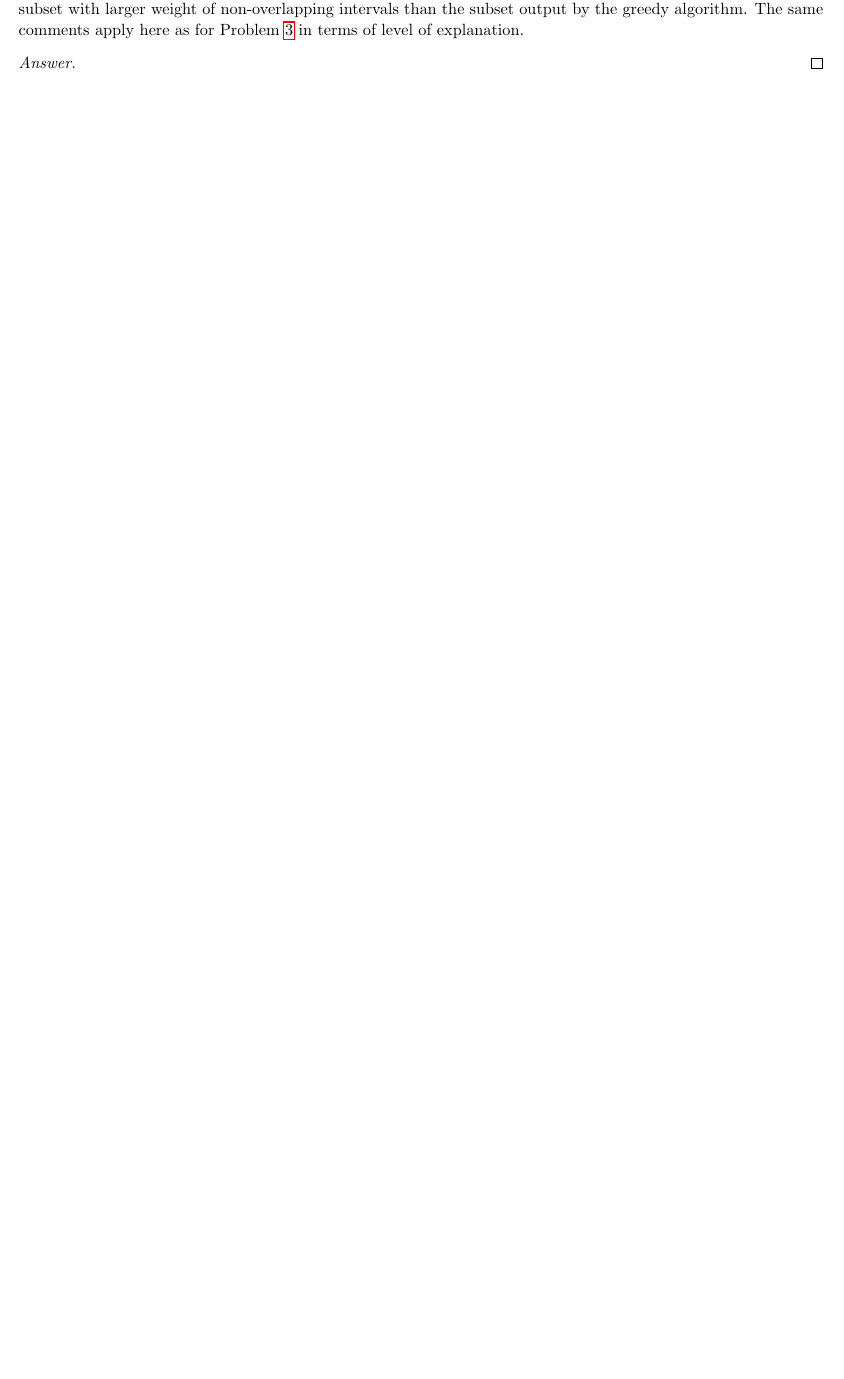
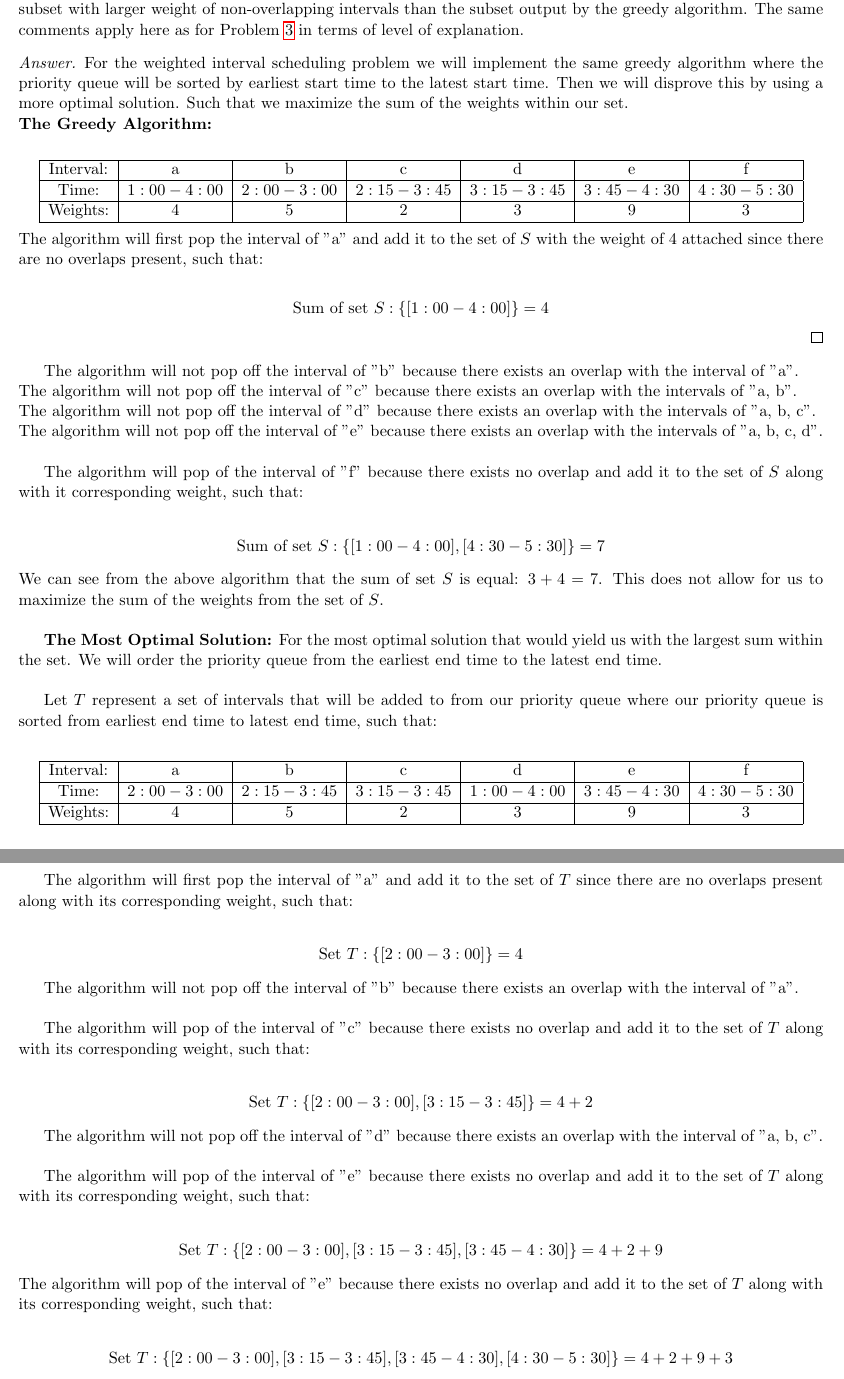
Before and after one commit to Tyler-Huynh/CSCI3104, a LaTeX problem sheet (HW2/PS2.tex): part of page 11 of 13 before the commit and two parts of pages 11 and 12 of 14 after it, the two joined at a grey line, cut so that both start at the same text, the shorter picture padded with empty space. Compiled offline with pdfLaTeX.

Commit message:
Pushing any changes made

```diff
--- a/HW2/PS2.tex
+++ b/HW2/PS2.tex
@@ -515,9 +515,70 @@ Consider now the \textsf{Weighted Interval Scheduling} problem, where each inter
 
 
 \begin{proof}[Answer]
-    %%%%%%%%%%%%%%%%%%%%%%%%%%%%%%%%%%%%%%%%%%%%%%%%%%%%%%%%%%%%%%%%%%%%%%%%%%%%%%%
-    % YOUR ANSWER GOES HERE: type your answer in below                             %
-    %%%%%%%%%%%%%%%%%%%%%%%%%%%%%%%%%%%%%%%%%%%%%%%%%%%%%%%%%%%%%%%%%%%%%%%%%%%%%%%
+For the weighted interval scheduling problem we will implement the same greedy algorithm where the priority queue will be sorted by earliest start time to the latest start time. Then we will disprove this by using a more optimal solution. Such that we maximize the sum of the weights within our set. \\
+\textbf{The Greedy Algorithm:}\\
+\begin{center}
+\begin{tabular}{ | c | c | c | c | c | c | c | }
+ \hline
+ Interval:& a & b & c & d & e & f\\
+ \hline
+ Time: & $1:00 - 4:00$ & $2:00 - 3:00$ & $2:15 - 3:45$ & $3:15 - 3:45$ & $3:45 - 4:30$ & $4:30 - 5:30$\\
+  \hline
+  Weights: & 4 & 5 & 2 & 3 & 9 & 3 \\
+  \hline
+\end{tabular}
+\end{center}
+The algorithm will first pop the interval of "a" and add it to the set of $S$ with the weight of 4 attached since there are no overlaps present, such that: \\
+\begin{center}
+Sum of set $S: \{[1:00 - 4: 00]\} = 4$\\
+\end{center}
 \end{proof}
 
+The algorithm will not pop off the interval of "b" because there exists an overlap with the interval of "a". \\
+The algorithm will not pop off the interval of "c" because there exists an overlap with the intervals of "a, b". \\
+The algorithm will not pop off the interval of "d" because there exists an overlap with the intervals of "a, b, c". \\
+The algorithm will not pop off the interval of "e" because there exists an overlap with the intervals of "a, b, c, d". \\
 
+The algorithm will pop of the interval of "f" because there exists no overlap and add it to the set of $S$ along with it corresponding weight, such that: \\
+\begin{center}
+Sum of set $S: \{[1:00 - 4: 00], [4:30 - 5:30]\} = 7$\\
+\end{center}
+We can see from the above algorithm that the sum of set $S$ is equal: $3 + 4 = 7$. This does not allow for us to maximize the sum of the weights from the set of $S$. \\
+
+\textbf{The  Most Optimal Solution:}
+For the most optimal solution that would yield us with the largest sum within the set. We will order the priority queue from the earliest end time to the latest end time. \\
+
+Let $T$ represent a set of intervals that will be added to from our priority queue where our priority queue is sorted from earliest end time to latest end time, such that: \\
+\begin{center}
+\begin{tabular}{ | c | c | c | c | c | c | c | }
+ \hline
+ Interval:& a & b & c & d & e & f\\
+ \hline
+ Time: & $2:00 - 3:00$ & $2:15 - 3:45$ & $3:15 - 3:45$ & $1:00 - 4:00$  & $3:45 - 4:30$ & $4:30 - 5:30$\\
+  \hline
+  Weights: & 4 & 5 & 2 & 3 & 9 & 3 \\
+  \hline
+\end{tabular}
+\end{center}
+
+The algorithm will first pop the interval of "a" and add it to the set of $T$ since there are no overlaps present along with its corresponding weight, such that: \\
+\begin{center}
+Set $T: \{[2:00 - 3:00]\} = 4$\\
+\end{center}
+
+The algorithm will not pop off the interval of "b" because there exists an overlap with the interval of "a". \\
+
+The algorithm will pop of the interval of "c" because there exists no overlap and add it to the set of $T$ along with its corresponding weight, such that: \\
+\begin{center}
+Set $T: \{[2:00 - 3:00], [3:15 - 3:45]\} = 4 + 2$\\
+\end{center}
+
+The algorithm will not pop off the interval of "d" because there exists an overlap with the interval of "a, b, c". \\
+
+The algorithm will pop of the interval of "e" because there exists no overlap and add it to the set of $T$ along with its corresponding weight, such that: \\
+\begin{center}
+Set $T: \{[2:00 - 3:00], [3:15 - 3:45], [3:45 - 4:30]\} = 4 + 2 + 9$\\
+\end{center}
+The algorithm will pop of the interval of "e" because there exists no overlap and add it to the set of $T$ along with its corresponding weight, such that: \\
+\begin{center}
+Set $T: \{[2:00 - 3:00], [3:15 - 3:45], [3:45 - 4:30], [4:30 - 5:30]\} = 4 + 2 + 9 + 3$\\
```
Also changed, not shown: HW2/PS2.pdf, HW2/PS2.tex (7 more changed lines), 4 other files.
